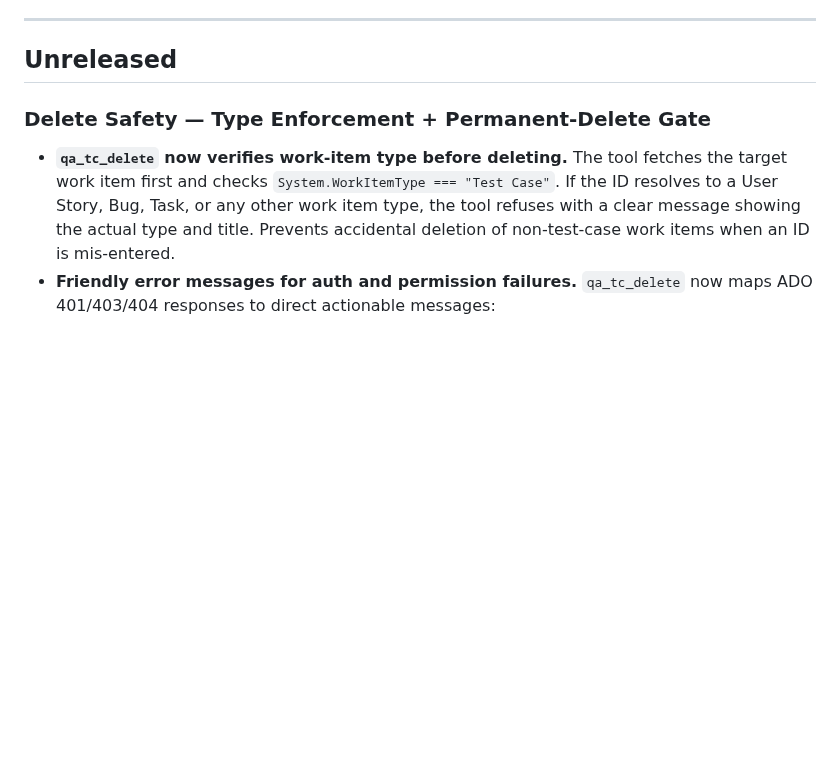
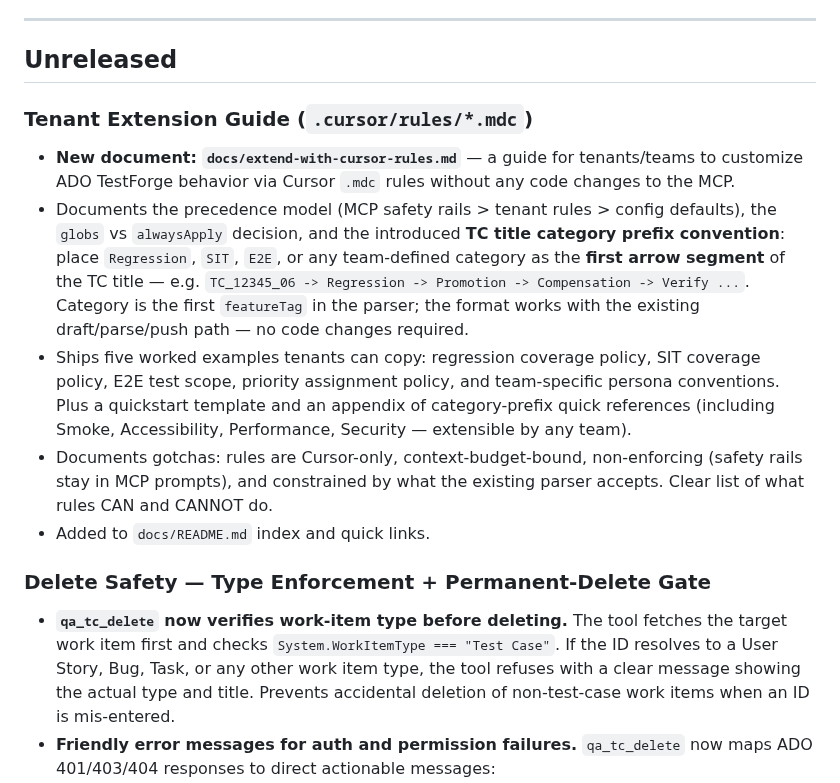
Before and after one commit to badgujar-kavita/ado-mcp-server, a Markdown page: docs/changelog.md, the part around the change. Rendered like a GitHub page; blank space fills up the shorter version.

```diff
--- a/docs/changelog.md
+++ b/docs/changelog.md
@@ -5,6 +5,14 @@ All notable changes to the ADO TestForge MCP server are documented here.
 ---
 
 ## Unreleased
+
+### Tenant Extension Guide (`.cursor/rules/*.mdc`)
+
+- **New document: `docs/extend-with-cursor-rules.md`** — a guide for tenants/teams to customize ADO TestForge behavior via Cursor `.mdc` rules without any code changes to the MCP.
+- Documents the precedence model (MCP safety rails > tenant rules > config defaults), the `globs` vs `alwaysApply` decision, and the introduced **TC title category prefix convention**: place `Regression`, `SIT`, `E2E`, or any team-defined category as the **first arrow segment** of the TC title — e.g. `TC_12345_06 -> Regression -> Promotion -> Compensation -> Verify ...`. Category is the first `featureTag` in the parser; the format works with the existing draft/parse/push path — no code changes required.
+- Ships five worked examples tenants can copy: regression coverage policy, SIT coverage policy, E2E test scope, priority assignment policy, and team-specific persona conventions. Plus a quickstart template and an appendix of category-prefix quick references (including Smoke, Accessibility, Performance, Security — extensible by any team).
+- Documents gotchas: rules are Cursor-only, context-budget-bound, non-enforcing (safety rails stay in MCP prompts), and constrained by what the existing parser accepts. Clear list of what rules CAN and CANNOT do.
+- Added to `docs/README.md` index and quick links.
 
 ### Delete Safety — Type Enforcement + Permanent-Delete Gate
 
```
Also changed, not shown: docs/README.md (+2 -0 lines), docs/extend-with-cursor-rules.md (added, +548 -0 lines).
